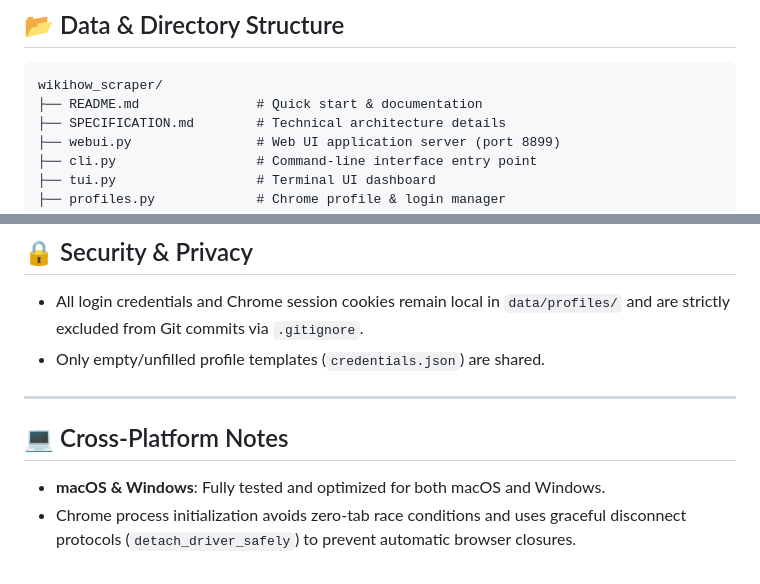
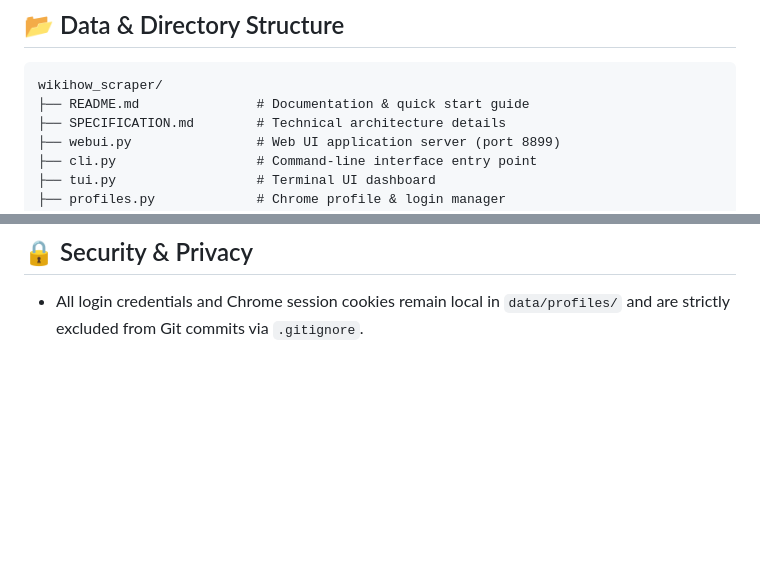
Before and after one commit to gsardar/WikiHow-Project, a Markdown page: wikihow_scraper/README.md, 2 parts joined by grey strips. Rendered like a GitHub page; blank space fills up the shorter version.

````diff
--- a/wikihow_scraper/README.md
+++ b/wikihow_scraper/README.md
@@ -119,7 +120,7 @@ python cli.py proxy rotate
 
 ```
 wikihow_scraper/
-├── README.md               # Quick start & documentation
+├── README.md               # Documentation & quick start guide
 ├── SPECIFICATION.md        # Technical architecture details
 ├── webui.py                # Web UI application server (port 8899)
 ├── cli.py                  # Command-line interface entry point
@@ -142,11 +143,3 @@ wikihow_scraper/
 ## 🔒 Security & Privacy
 
 - All login credentials and Chrome session cookies remain local in `data/profiles/` and are strictly excluded from Git commits via `.gitignore`.
-- Only empty/unfilled profile templates (`credentials.json`) are shared.
-
----
-
-## 💻 Cross-Platform Notes
-
-- **macOS & Windows**: Fully tested and optimized for both macOS and Windows.
-- Chrome process initialization avoids zero-tab race conditions and uses graceful disconnect protocols (`detach_driver_safely`) to prevent automatic browser closures.
````
Also changed, not shown: other parts of wikihow_scraper/README.md (+64 -63 lines).
